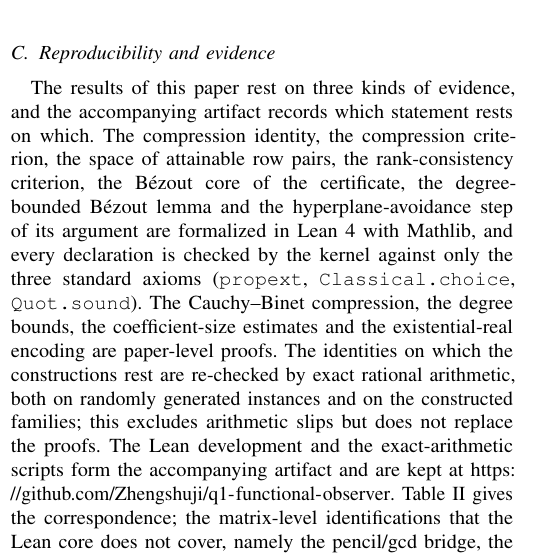
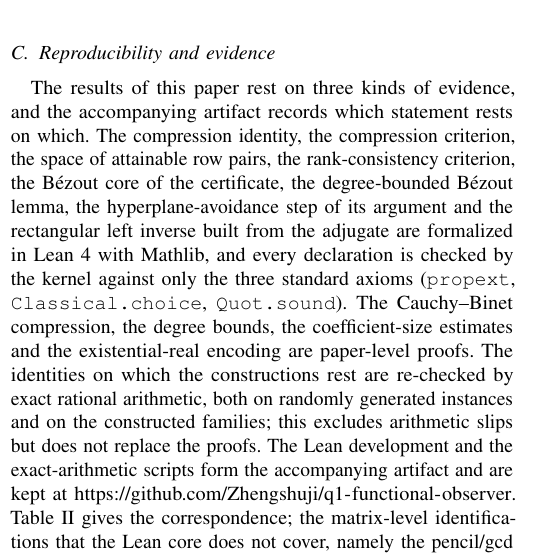
Before and after one commit to Zhengshuji/q1-functional-observer, a LaTeX paper (paper/q1_parametric_algorithms.tex): part of one column of page 10 of 12, cut so that both start at the same text. Compiled offline with pdfLaTeX.

Commit message:
paper: sync (rectangular left inverse evidence row)

```diff
--- a/paper/q1_parametric_algorithms.tex
+++ b/paper/q1_parametric_algorithms.tex
@@ -915,8 +915,8 @@ Growth of the parameter-dependent factor. Renegar's bound is $(sD)^{O(N)}$ with
 The results of this paper rest on three kinds of evidence, and the accompanying artifact records which
 statement rests on which. The compression identity, the compression criterion, the space of attainable row
 pairs, the rank-consistency criterion, the B\'ezout core of the certificate, the
-degree-bounded B\'ezout lemma and the hyperplane-avoidance
-step of its argument are formalized
+degree-bounded B\'ezout lemma, the hyperplane-avoidance step of its argument and the
+rectangular left inverse built from the adjugate are formalized
 in Lean~4 with Mathlib, and every declaration is checked by the kernel against only the three standard axioms
 (\texttt{propext}, \texttt{Classical.choice}, \texttt{Quot.sound}). The Cauchy--Binet compression, the
 degree bounds, the coefficient-size estimates and the existential-real encoding are paper-level
```
Also changed, not shown: paper/q1_parametric_algorithms.pdf, paper/q1_parametric_algorithms.tex (1 more changed lines).
